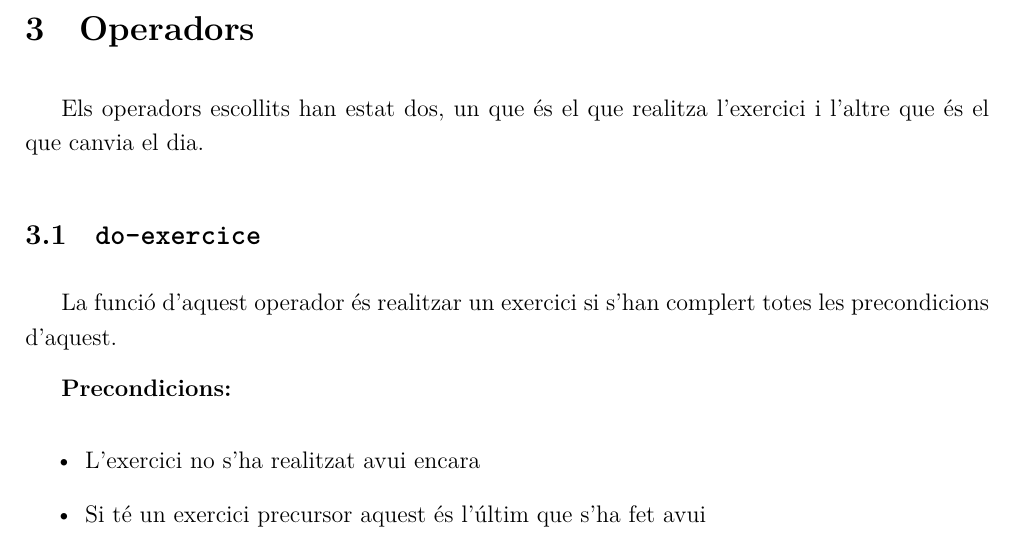
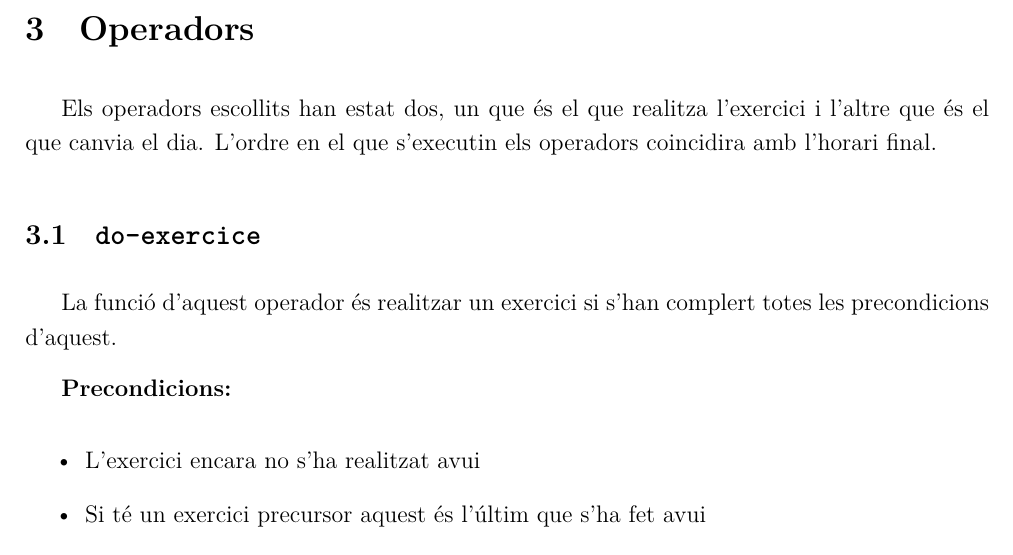
Before and after one commit to aleibz98/FIB-IA, a LaTeX document (Planificador/Docs/Entrega.tex): part of page 6 of 7, cut so that both start at the same text. Compiled offline with XeLaTeX.

Commit message:
Updated python and minor changes to latex

```diff
--- a/Planificador/Docs/Entrega.tex
+++ b/Planificador/Docs/Entrega.tex
@@ -127,7 +127,7 @@ Com que s'ha utilitzat \verb|fluent| (necessari per realitzar l'extensió 4). Ta
 
 \section{Operadors}
 
-Els operadors escollits han estat dos, un que és el que realitza l'exercici i l'altre que és el que canvia el dia.
+Els operadors escollits han estat dos, un que és el que realitza l'exercici i l'altre que és el que canvia el dia. L'ordre en el que s'executin els operadors coincidira amb l'horari final.
 
 \subsection{\texttt{do-exercice}}
 
@@ -135,7 +135,7 @@ La funció d'aquest operador és realitzar un exercici si s'han complert totes l
 
 \textbf{Precondicions: }
 \begin{itemize}
-	\item L'exercici no s'ha realitzat avui encara
+	\item L'exercici encara no s'ha realitzat avui
 	\item Si té un exercici precursor aquest és l'últim que s'ha fet avui
 	\item Tots els exercicis preparadors ja s'ha fet avui
 	\item (només extensió 3) El nombre d'exercicis fets avui és inferior a 6
```
Also changed, not shown: 3 other files.
